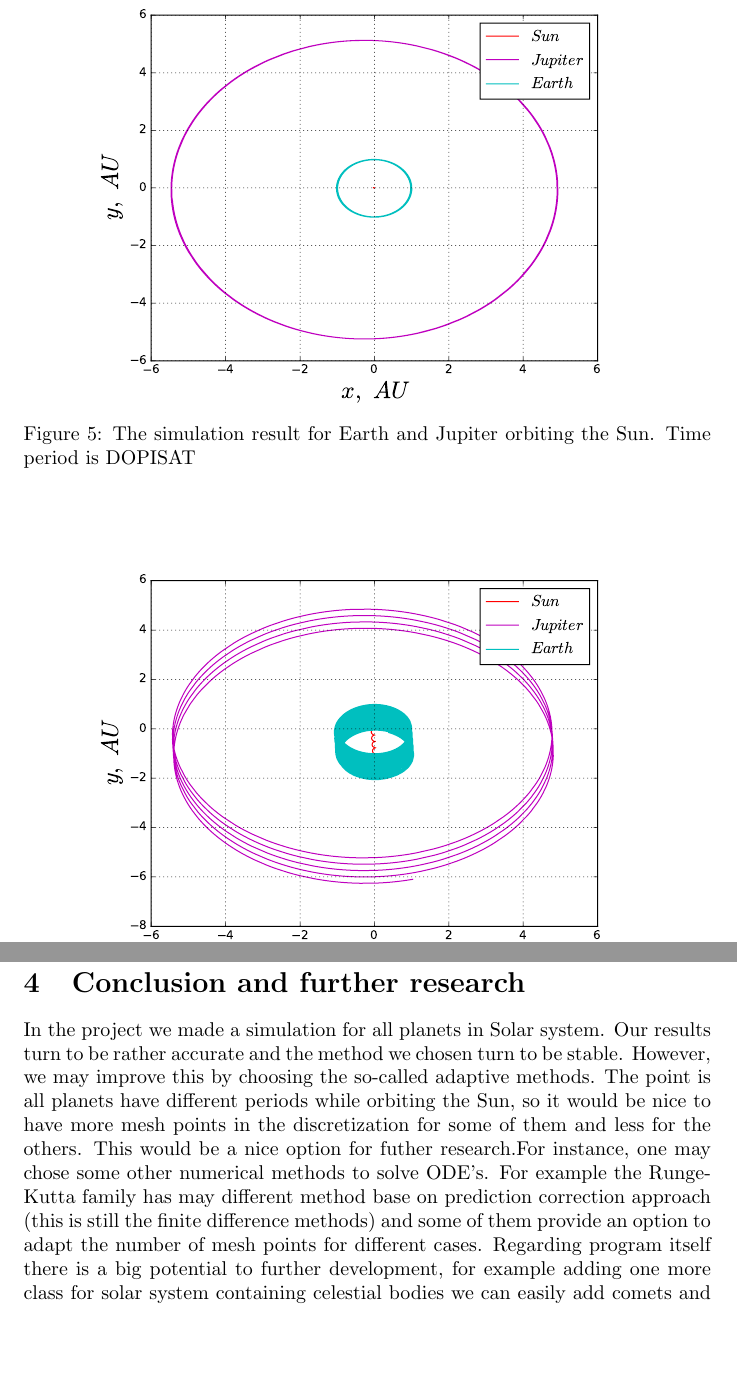
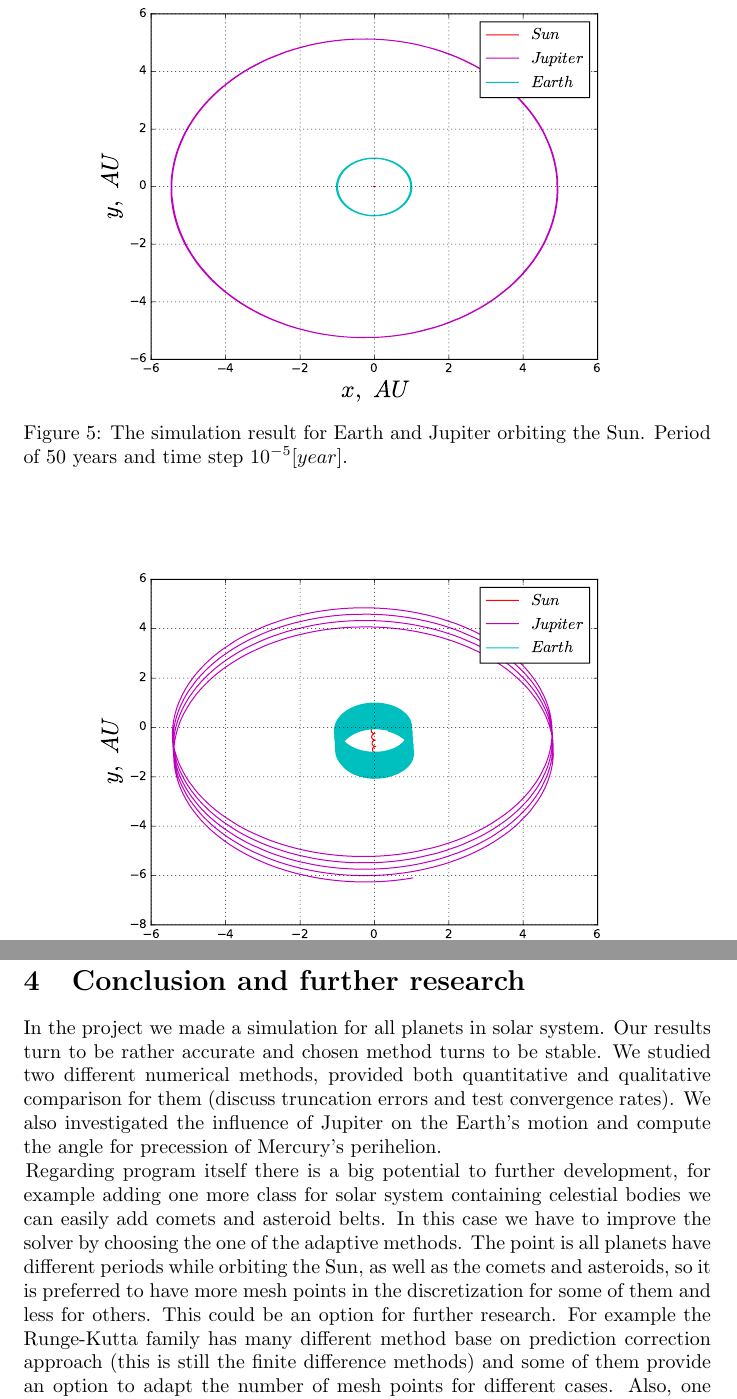
Before and after one commit to andrei-fys/fys4150, a LaTeX paper (Project_3/report/Project_3_fys4150_fall_2016.tex): two parts of pages 13 and 15 of 16, joined at a grey line, cut so that both start at the same text, the shorter picture padded with empty space. Compiled offline with pdfLaTeX.

Commit message:
results, second part

```diff
--- a/Project_3/report/Project_3_fys4150_fall_2016.tex
+++ b/Project_3/report/Project_3_fys4150_fall_2016.tex
@@ -302,7 +303,7 @@ Finally we add all planets of our solar system and Pluto for historical reasons.
 \begin{figure}[ht]
   \begin{center}
     \includegraphics[scale=0.5]{3body_orig_jup}
-    \caption {The simulation result for Earth and Jupiter orbiting the Sun. Time period is DOPISAT}
+    \caption {The simulation result for Earth and Jupiter orbiting the Sun. Period of 50 years and time step $10^{-5} [year]$.}
     \label{fig:3body_orig_jup}
   \end{center}
 \vspace*{\floatsep}
@@ -336,8 +337,11 @@ Finally we add all planets of our solar system and Pluto for historical reasons.
 \newpage
 \clearpage
 \section{Conclusion and further research}\label{conc}
-In the project we made a simulation for all planets in Solar system. Our results turn to be rather accurate and the method we chosen turn to be stable. However, we may improve this by choosing the so-called adaptive methods. The point is all planets have different periods while orbiting the Sun, so it would be nice to have more mesh points in the discretization for some of them and less for the others. This would be a nice option for futher research.For instance, one may chose some other numerical methods to solve ODE's. For example the Runge-Kutta family has may different method base on prediction correction approach (this is still the finite difference methods) and some of them provide an option to adapt the number of mesh points for different cases.
-Regarding program itself there is a big potential to further development, for example adding one more class for solar system containing celestial bodies we can easily add comets and asteroid belts. Also, one may use it to model other types of Solar systems. We scratch the surface of the double star systems here, but it actually a large field for research. In 2012 the group of scientists from NASA and Tel-Aviv University in Israel discovered the double star system Kepler 47, with one of the stars very similar to our Sun \cite{kepler}. By some small corrections our program can by modified to simulate this system. We consider systems of double stars rather interesting topic and actually planned to discuss it more in the project, but have to give up the idea due to the lack of time.
+In the project we made a simulation for all planets in solar system. Our results turn to be rather accurate and chosen method turns to be stable. We studied two different numerical methods, provided both quantitative and qualitative comparison for them (discuss truncation errors and test convergence rates). We also investigated the influence of Jupiter on the Earth's motion and compute the angle for precession of Mercury's perihelion.
+
+Regarding program itself there is a big potential to further development, for example adding one more class for solar system containing celestial bodies we can easily add comets and asteroid belts.
+In this case we have to improve the solver by choosing the one of the adaptive methods. The point is all planets have different periods while orbiting the Sun, as well as the comets and asteroids,  so it is preferred to have more mesh points in the discretization for some of them and less for others. This could be an option for further research. For example the Runge-Kutta family has many different method base on prediction correction approach (this is still the finite difference methods) and some of them provide an option to adapt the number of mesh points for different cases.
+ Also, one may use it to model other types of Solar systems. We scratch the surface of the double star systems here, but it actually a large field for research. In 2012 the group of scientists from NASA and Tel-Aviv University in Israel discovered the double star system Kepler 47, with one of the stars very similar to our Sun \cite{kepler}. By some small corrections our program can by modified to simulate this system. We consider systems of double stars rather interesting topic and actually planned to discuss it more in the project, but have to give up the idea due to the lack of time.
 
 
 \clearpage
```
Also changed, not shown: Project_3/report/Project_3_fys4150_fall_2016.tex (11 more changed lines).
